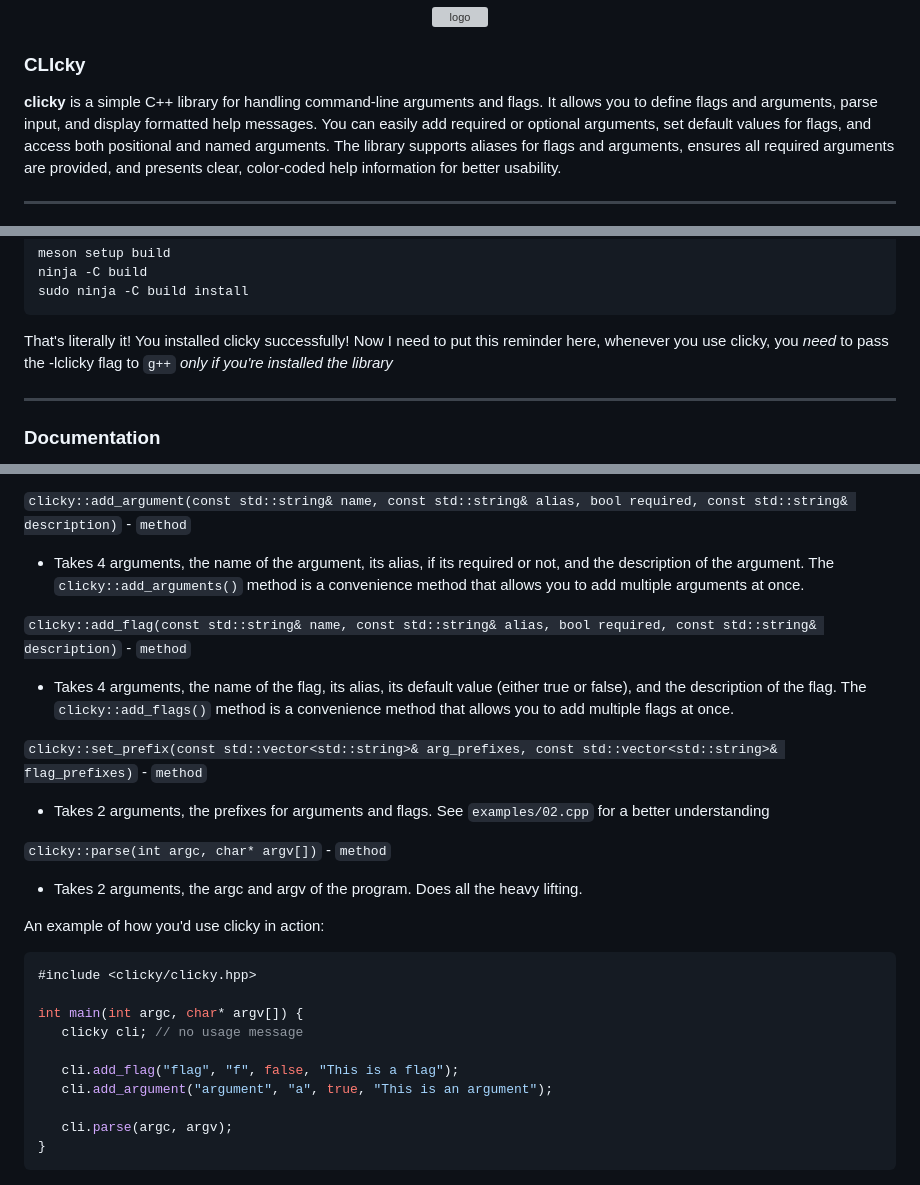
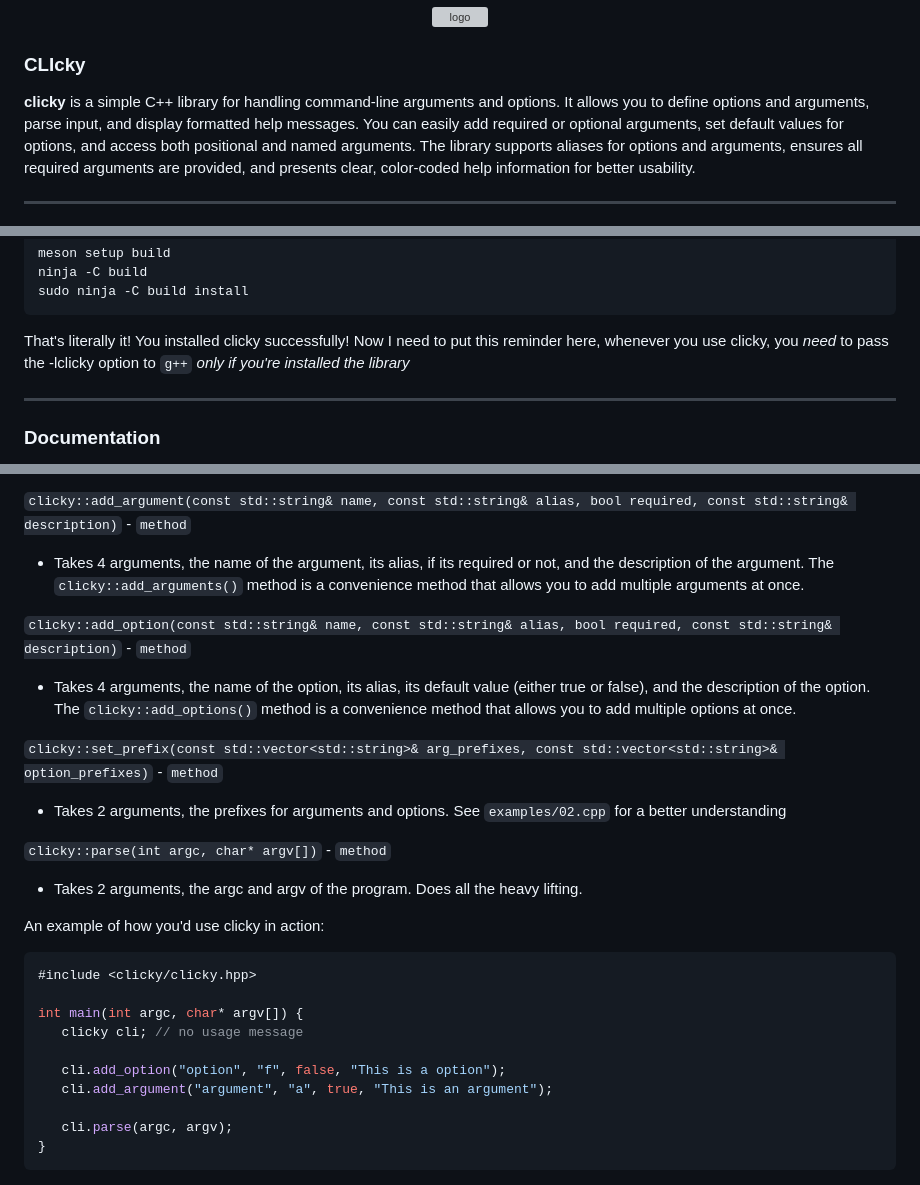
Before and after one commit to auth-xyz/clicky, a Markdown page: docs/README.md, 3 parts joined by grey strips. GitHub-like rendering; grey boxes are pictures that could not be loaded.

Commit message:
Updated docs to match this new standard.

````diff
--- a/docs/README.md
+++ b/docs/README.md
@@ -4,7 +4,7 @@
 
 ### CLIcky
 
-**clicky** is a simple C++ library for handling command-line arguments and flags. It allows you to define flags and arguments, parse input, and display formatted help messages. You can easily add required or optional arguments, set default values for flags, and access both positional and named arguments. The library supports aliases for flags and arguments, ensures all required arguments are provided, and presents clear, color-coded help information for better usability.
+**clicky** is a simple C++ library for handling command-line arguments and options. It allows you to define options and arguments, parse input, and display formatted help messages. You can easily add required or optional arguments, set default values for options, and access both positional and named arguments. The library supports aliases for options and arguments, ensures all required arguments are provided, and presents clear, color-coded help information for better usability.
 
 ----
 
@@ -34,7 +34,7 @@ sudo ninja -C build install
 ```
 
 That's literally it! You installed clicky successfully!
-Now I need to put this reminder here, whenever you use clicky, you *need* to pass the -lclicky flag to `g++`
+Now I need to put this reminder here, whenever you use clicky, you *need* to pass the -lclicky option to `g++`
 *only if you're installed the library*
 
 ----
@@ -52,11 +52,11 @@ Below, you'll find a list of the methods that are under the public interface of
 - Takes 4 arguments, the name of the argument, its alias, if its required or not, and the description of the argument. The `clicky::add_arguments()` method is a convenience method that allows you to add multiple arguments at once.
 
 
-`clicky::add_flag(const std::string& name, const std::string& alias, bool required, const std::string& description)` - `method`
-- Takes 4 arguments, the name of the flag, its alias, its default value (either true or false), and the description of the flag. The `clicky::add_flags()` method is a convenience method that allows you to add multiple flags at once.
+`clicky::add_option(const std::string& name, const std::string& alias, bool required, const std::string& description)` - `method`
+- Takes 4 arguments, the name of the option, its alias, its default value (either true or false), and the description of the option. The `clicky::add_options()` method is a convenience method that allows you to add multiple options at once.
 
-`clicky::set_prefix(const std::vector<std::string>& arg_prefixes, const std::vector<std::string>& flag_prefixes)` - `method`
-- Takes 2 arguments, the prefixes for arguments and flags. See `examples/02.cpp` for a better understanding
+`clicky::set_prefix(const std::vector<std::string>& arg_prefixes, const std::vector<std::string>& option_prefixes)` - `method`
+- Takes 2 arguments, the prefixes for arguments and options. See `examples/02.cpp` for a better understanding
 
 `clicky::parse(int argc, char* argv[])` - `method`
 - Takes 2 arguments, the argc and argv of the program. Does all the heavy lifting.
@@ -70,7 +70,7 @@ An example of how you'd use clicky in action:
 int main(int argc, char* argv[]) {
    clicky cli; // no usage message
 
-   cli.add_flag("flag", "f", false, "This is a flag");
+   cli.add_option("option", "f", false, "This is a option");
    cli.add_argument("argument", "a", true, "This is an argument");
 
    cli.parse(argc, argv);
````
